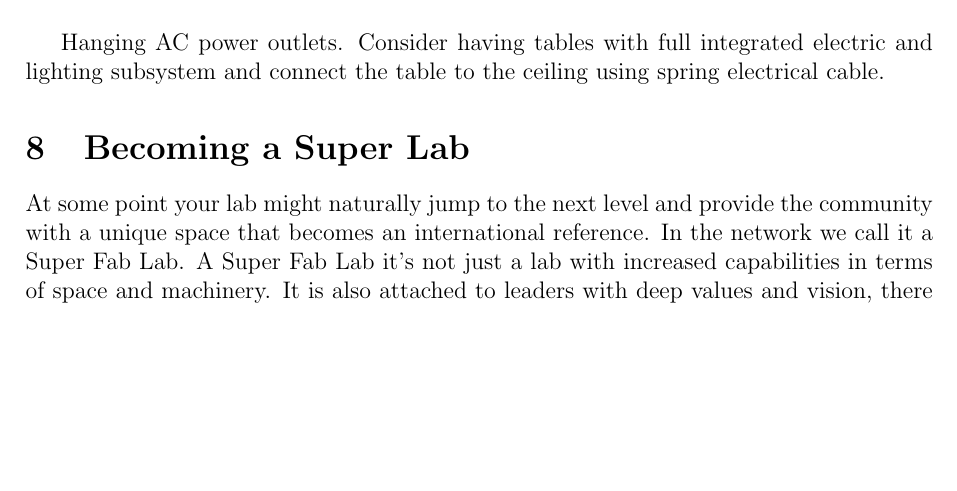
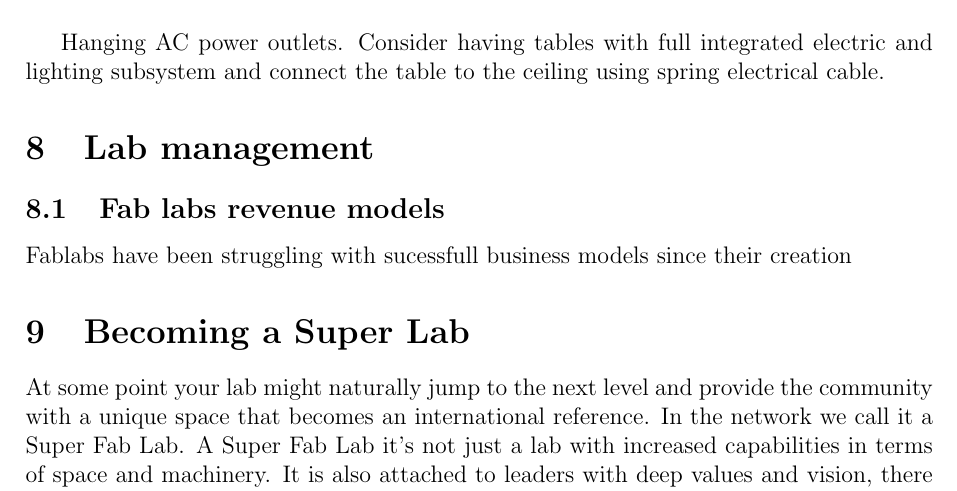
Before and after one commit to TheBeachLab/fabricating-labs, a LaTeX document (fabricating-labs.tex): part of page 24 of 25, cut so that both start at the same text, the shorter picture padded with empty space. Compiled offline with pdfLaTeX.

Commit message:
lab management

```diff
--- a/fabricating-labs.tex
+++ b/fabricating-labs.tex
@@ -857,6 +857,11 @@
 
 Hanging AC power outlets. Consider having tables with full integrated electric and lighting subsystem and connect the table to the ceiling using spring electrical cable.
 
+\section{Lab management}
+
+\subsection{Fab labs revenue models}
+Fablabs have been struggling with sucessfull business models since their creation
+
 \section{Becoming a Super Lab}
 At some point your lab might naturally jump to the next level and provide the community with a unique space
 that becomes an international reference. In the network we call it a Super Fab Lab. A
```
